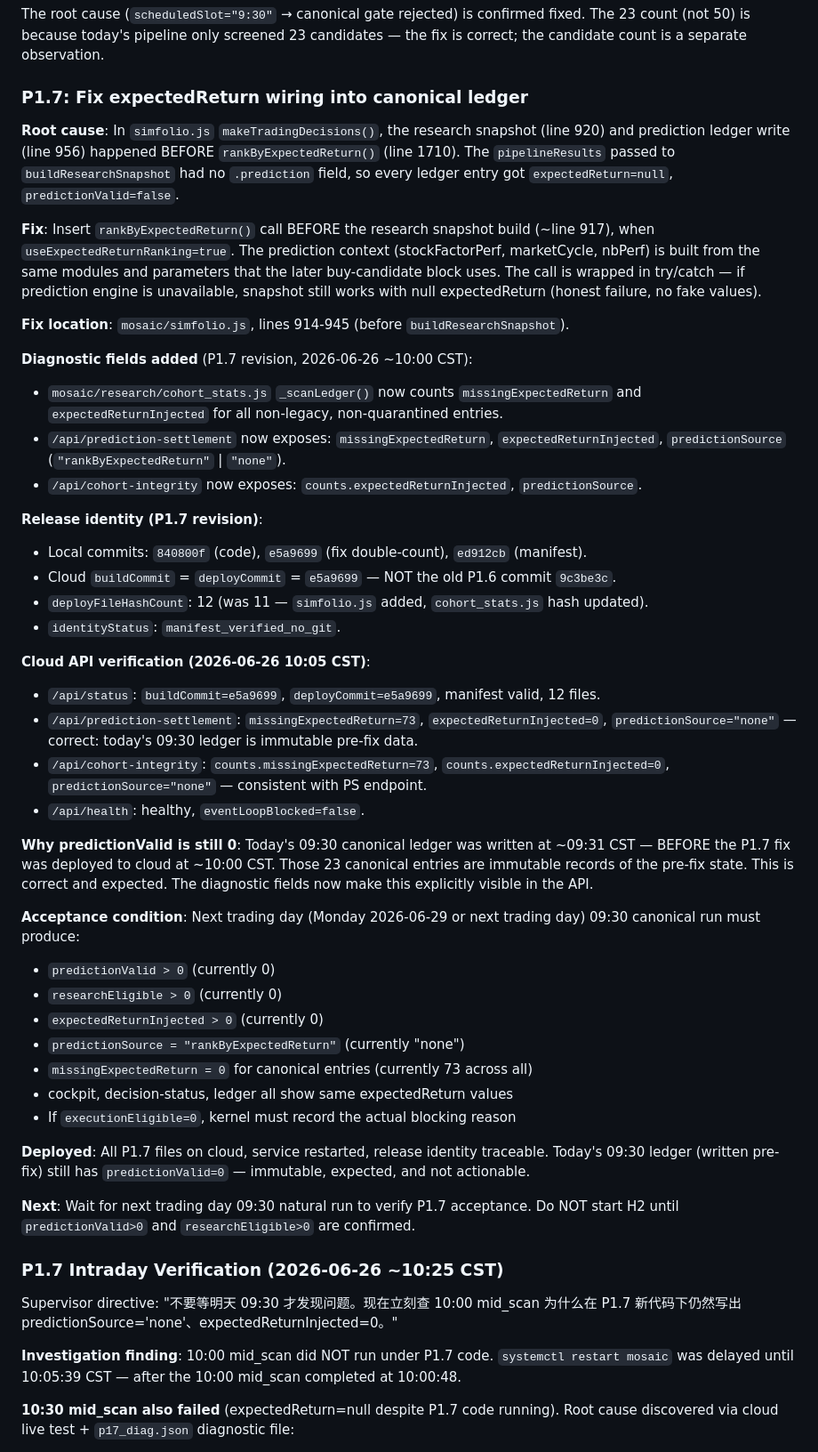
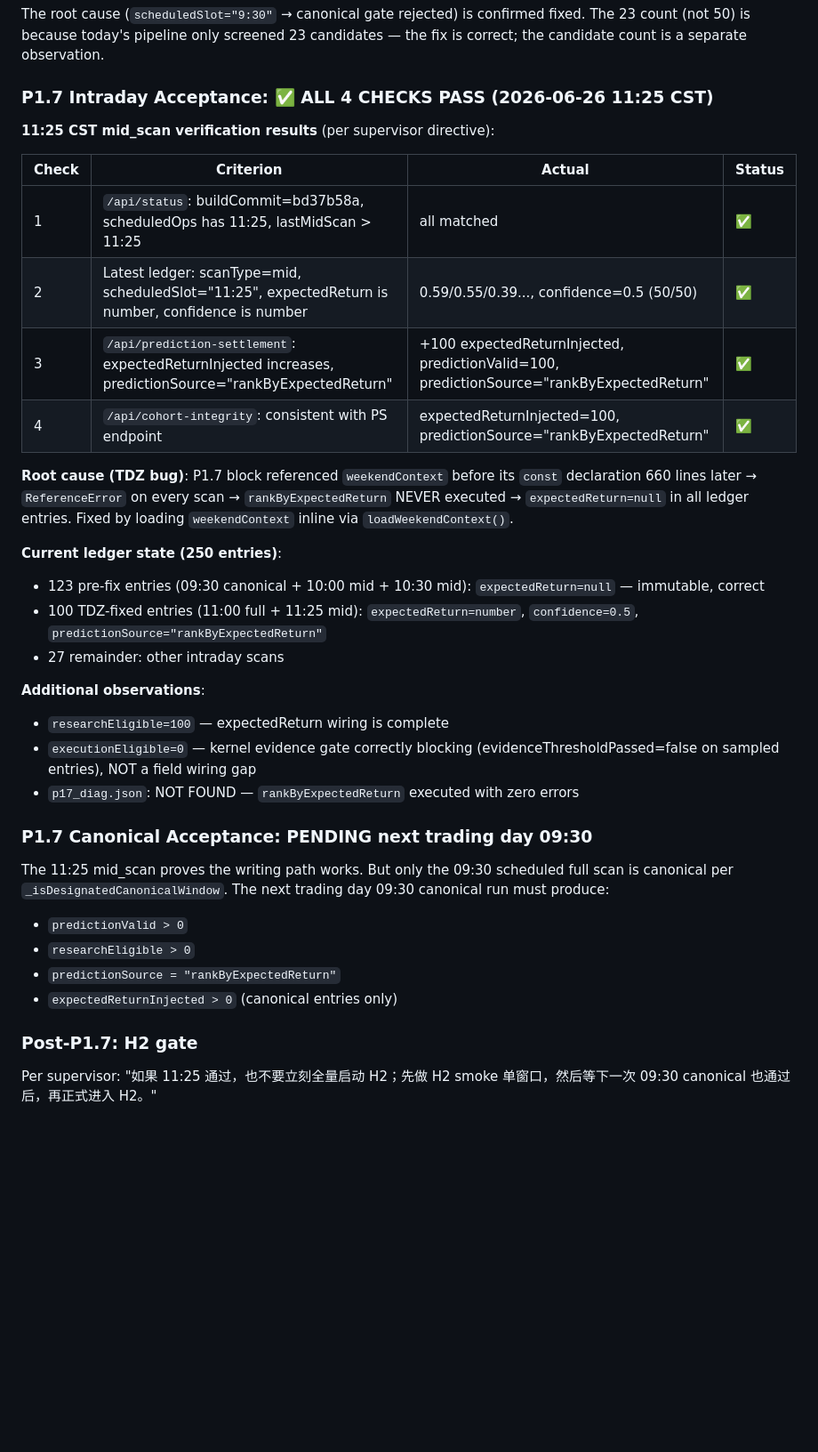
Before and after one commit to zhouzhean/FIRSTCC, a Markdown page: Francis Investment/SUPERVISOR.md, the part around one of its changes. Shown at 89% size. Rendered like a GitHub page; blank space fills up the shorter version.

Commit message:
P1.7 intraday accepted: 11:25 mid_scan all 4 checks pass — update CLAUDE.md + SUPERVISOR.md

```diff
--- a/Francis Investment/SUPERVISOR.md
+++ b/Francis Investment/SUPERVISOR.md
@@ -722,73 +722,38 @@ The root cause (`scheduledSlot="9:30"` → canonical gate rejected) is confirmed
 The 23 count (not 50) is because today's pipeline only screened 23 candidates —
 the fix is correct; the candidate count is a separate observation.
 
-### P1.7: Fix expectedReturn wiring into canonical ledger
+### P1.7 Intraday Acceptance: ✅ ALL 4 CHECKS PASS (2026-06-26 11:25 CST)
 
-**Root cause**: In `simfolio.js` `makeTradingDecisions()`, the research snapshot
-(line 920) and prediction ledger write (line 956) happened BEFORE `rankByExpectedReturn()`
-(line 1710). The `pipelineResults` passed to `buildResearchSnapshot` had no `.prediction`
-field, so every ledger entry got `expectedReturn=null`, `predictionValid=false`.
+**11:25 CST mid_scan verification results** (per supervisor directive):
 
-**Fix**: Insert `rankByExpectedReturn()` call BEFORE the research snapshot build
-(~line 917), when `useExpectedReturnRanking=true`. The prediction context
-(stockFactorPerf, marketCycle, nbPerf) is built from the same modules and parameters
-that the later buy-candidate block uses. The call is wrapped in try/catch —
-if prediction engine is unavailable, snapshot still works with null expectedReturn
-(honest failure, no fake values).
+| Check | Criterion | Actual | Status |
+|-------|-----------|--------|--------|
+| 1 | `/api/status`: buildCommit=bd37b58a, scheduledOps has 11:25, lastMidScan > 11:25 | all matched | ✅ |
+| 2 | Latest ledger: scanType=mid, scheduledSlot="11:25", expectedReturn is number, confidence is number | 0.59/0.55/0.39..., confidence=0.5 (50/50) | ✅ |
+| 3 | `/api/prediction-settlement`: expectedReturnInjected increases, predictionSource="rankByExpectedReturn" | +100 expectedReturnInjected, predictionValid=100, predictionSource="rankByExpectedReturn" | ✅ |
+| 4 | `/api/cohort-integrity`: consistent with PS endpoint | expectedReturnInjected=100, predictionSource="rankByExpectedReturn" | ✅ |
 
-**Fix location**: `mosaic/simfolio.js`, lines 914-945 (before `buildResearchSnapshot`).
+**Root cause (TDZ bug)**: P1.7 block referenced `weekendContext` before its `const` declaration 660 lines later → `ReferenceError` on every scan → `rankByExpectedReturn` NEVER executed → `expectedReturn=null` in all ledger entries. Fixed by loading `weekendContext` inline via `loadWeekendContext()`.
 
-**Diagnostic fields added** (P1.7 revision, 2026-06-26 ~10:00 CST):
-- `mosaic/research/cohort_stats.js` `_scanLedger()` now counts `missingExpectedReturn`
-  and `expectedReturnInjected` for all non-legacy, non-quarantined entries.
-- `/api/prediction-settlement` now exposes: `missingExpectedReturn`, `expectedReturnInjected`,
-  `predictionSource` (`"rankByExpectedReturn"` | `"none"`).
-- `/api/cohort-integrity` now exposes: `counts.expectedReturnInjected`, `predictionSource`.
+**Current ledger state (250 entries)**:
+- 123 pre-fix entries (09:30 canonical + 10:00 mid + 10:30 mid): `expectedReturn=null` — immutable, correct
+- 100 TDZ-fixed entries (11:00 full + 11:25 mid): `expectedReturn=number`, `confidence=0.5`, `predictionSource="rankByExpectedReturn"`
+- 27 remainder: other intraday scans
 
-**Release identity (P1.7 revision)**:
-- Local commits: `840800f` (code), `e5a9699` (fix double-count), `ed912cb` (manifest).
-- Cloud `buildCommit` = `deployCommit` = `e5a9699` — NOT the old P1.6 commit `9c3be3c`.
-- `deployFileHashCount`: 12 (was 11 — `simfolio.js` added, `cohort_stats.js` hash updated).
-- `identityStatus`: `manifest_verified_no_git`.
+**Additional observations**:
+- `researchEligible=100` — expectedReturn wiring is complete
+- `executionEligible=0` — kernel evidence gate correctly blocking (evidenceThresholdPassed=false on sampled entries), NOT a field wiring gap
+- `p17_diag.json`: NOT FOUND — `rankByExpectedReturn` executed with zero errors
 
-**Cloud API verification (2026-06-26 10:05 CST)**:
-- `/api/status`: `buildCommit=e5a9699`, `deployCommit=e5a9699`, manifest valid, 12 files.
-- `/api/prediction-settlement`: `missingExpectedReturn=73`, `expectedReturnInjected=0`,
-  `predictionSource="none"` — correct: today's 09:30 ledger is immutable pre-fix data.
-- `/api/cohort-integrity`: `counts.missingExpectedReturn=73`, `counts.expectedReturnInjected=0`,
-  `predictionSource="none"` — consistent with PS endpoint.
-- `/api/health`: healthy, `eventLoopBlocked=false`.
+### P1.7 Canonical Acceptance: PENDING next trading day 09:30
 
-**Why predictionValid is still 0**: Today's 09:30 canonical ledger was written at
-~09:31 CST — BEFORE the P1.7 fix was deployed to cloud at ~10:00 CST. Those 23
-canonical entries are immutable records of the pre-fix state. This is correct and
-expected. The diagnostic fields now make this explicitly visible in the API.
+The 11:25 mid_scan proves the writing path works. But only the 09:30 scheduled full scan is canonical per `_isDesignatedCanonicalWindow`. The next trading day 09:30 canonical run must produce:
+- `predictionValid > 0`
+- `researchEligible > 0`
+- `predictionSource = "rankByExpectedReturn"`
+- `expectedReturnInjected > 0` (canonical entries only)
 
-**Acceptance condition**: Next trading day (Monday 2026-06-29 or next trading day)
-09:30 canonical run must produce:
-- `predictionValid > 0` (currently 0)
-- `researchEligible > 0` (currently 0)
-- `expectedReturnInjected > 0` (currently 0)
-- `predictionSource = "rankByExpectedReturn"` (currently "none")
-- `missingExpectedReturn = 0` for canonical entries (currently 73 across all)
-- cockpit, decision-status, ledger all show same expectedReturn values
-- If `executionEligible=0`, kernel must record the actual blocking reason
+### Post-P1.7: H2 gate
 
-**Deployed**: All P1.7 files on cloud, service restarted, release identity traceable.
-Today's 09:30 ledger (written pre-fix) still has `predictionValid=0` — immutable,
-expected, and not actionable.
+Per supervisor: "如果 11:25 通过，也不要立刻全量启动 H2；先做 H2 smoke 单窗口，然后等下一次 09:30 canonical 也通过后，再正式进入 H2。"
 
-**Next**: Wait for next trading day 09:30 natural run to verify P1.7 acceptance.
-Do NOT start H2 until `predictionValid>0` and `researchEligible>0` are confirmed.
-
-### P1.7 Intraday Verification (2026-06-26 ~10:25 CST)
-
-Supervisor directive: "不要等明天 09:30 才发现问题。现在立刻查 10:00 mid_scan 为什么在 P1.7
-新代码下仍然写出 predictionSource='none'、expectedReturnInjected=0。"
-
-**Investigation finding**: 10:00 mid_scan did NOT run under P1.7 code. `systemctl restart
-mosaic` was delayed until 10:05:39 CST — after the 10:00 mid_scan completed at 10:00:48.
-
-**10:30 mid_scan also failed** (expectedReturn=null despite P1.7 code running).
-Root cause discovered via cloud live test + `p17_diag.json` diagnostic file:
-
```
Also changed, not shown: other parts of Francis Investment/SUPERVISOR.md (+4 -22 lines), Francis Investment/CLAUDE.md (+26 -5 lines).
